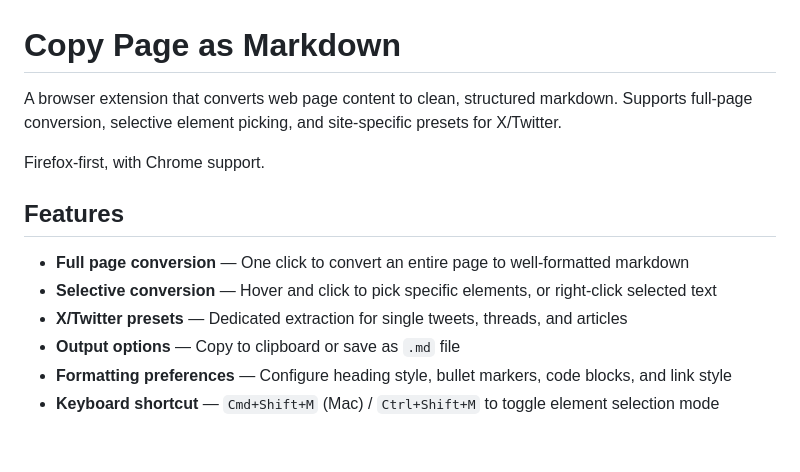
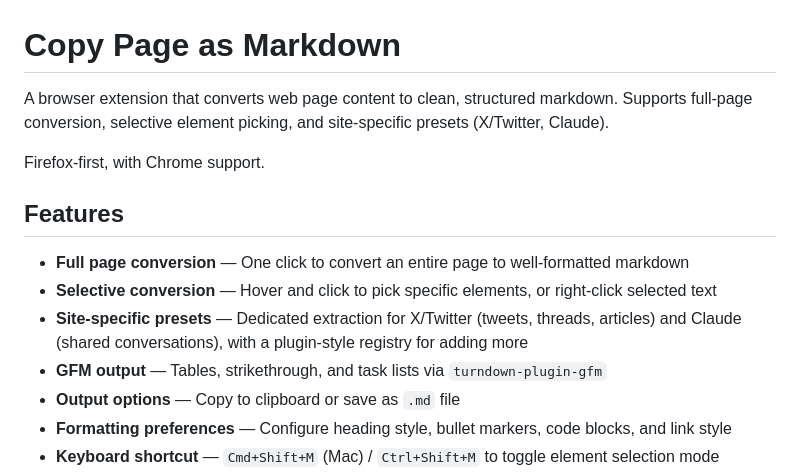
Before and after one commit to jaredatch/page-content-to-markdown, a Markdown page: README.md, the part around one of its changes. Rendered like a GitHub page; blank space fills up the shorter version.

```diff
--- a/README.md
+++ b/README.md
@@ -1,6 +1,6 @@
 # Copy Page as Markdown
 
-A browser extension that converts web page content to clean, structured markdown. Supports full-page conversion, selective element picking, and site-specific presets for X/Twitter.
+A browser extension that converts web page content to clean, structured markdown. Supports full-page conversion, selective element picking, and site-specific presets (X/Twitter, Claude).
 
 Firefox-first, with Chrome support.
 
@@ -8,7 +8,8 @@ Firefox-first, with Chrome support.
 
 - **Full page conversion** — One click to convert an entire page to well-formatted markdown
 - **Selective conversion** — Hover and click to pick specific elements, or right-click selected text
-- **X/Twitter presets** — Dedicated extraction for single tweets, threads, and articles
+- **Site-specific presets** — Dedicated extraction for X/Twitter (tweets, threads, articles) and Claude (shared conversations), with a plugin-style registry for adding more
+- **GFM output** — Tables, strikethrough, and task lists via `turndown-plugin-gfm`
 - **Output options** — Copy to clipboard or save as `.md` file
 - **Formatting preferences** — Configure heading style, bullet markers, code blocks, and link style
 - **Keyboard shortcut** — `Cmd+Shift+M` (Mac) / `Ctrl+Shift+M` to toggle element selection mode
```
Also changed, not shown: other parts of README.md (+13 -6 lines).
